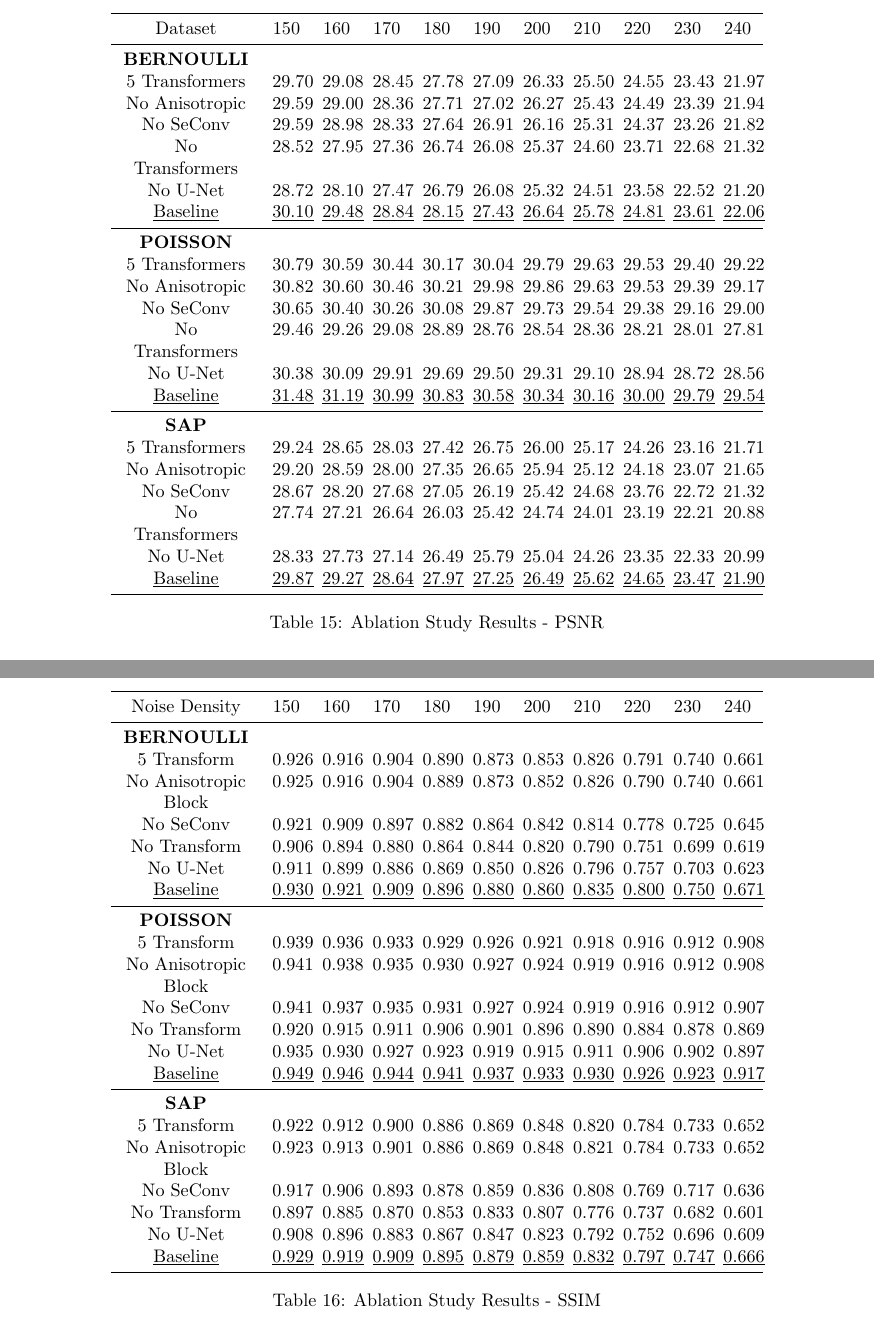
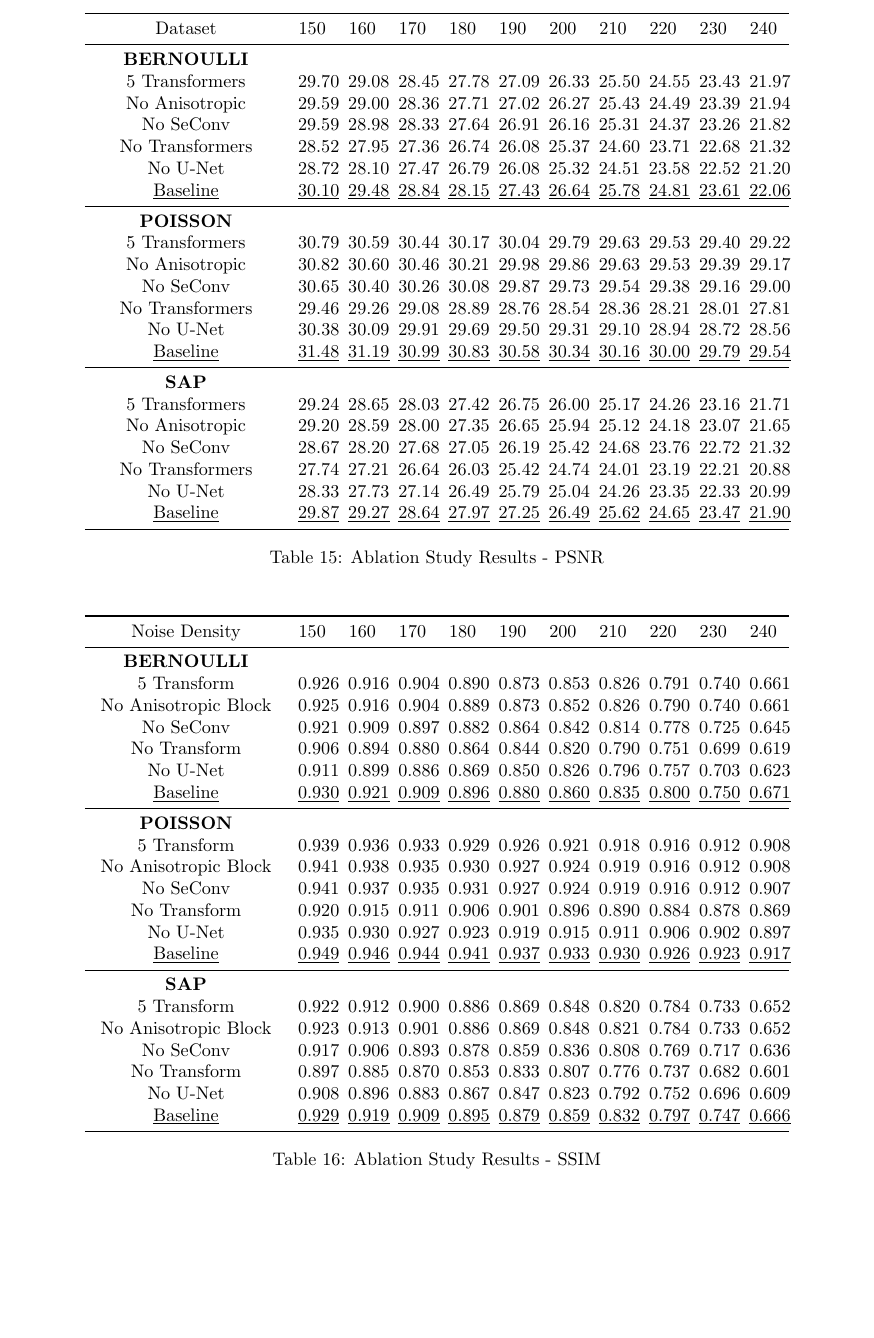
Before and after one commit to mostafa-k-m/seasalt, a LaTeX paper (paper/Main.tex, which reads paper/sections/Ablation.tex): two parts of pages 15 and 16 of 18 before the commit and part of page 15 of 19 after it, the two joined at a grey line, cut so that both start at the same text, the shorter picture padded with empty space. Compiled offline with pdfLaTeX.

Commit message:
peer review - reformated the ablation section

```diff
--- a/paper/sections/Ablation.tex
+++ b/paper/sections/Ablation.tex
@@ -28,9 +26,9 @@ While this ablation study indicates the Anisotropic Diffusion Blocks have the mo
     \label{table:ablation-1}
 \end{table}
 
-\begin{table}[!hbt]
+\begin{table}[H]
     \centering
-    \begin{tabular}{>{\centering\arraybackslash}p{2.5cm}*{10}{>{\centering\arraybackslash}p{.55cm}}}
+    \begin{tabular}{>{\centering\arraybackslash}p{3.5cm}*{10}{>{\centering\arraybackslash}p{.55cm}}}
         \toprule
         Dataset & 150 & 160 & 170 & 180 & 190 & 200 & 210 & 220 & 230 & 240 \\
         \midrule
@@ -63,9 +61,9 @@ While this ablation study indicates the Anisotropic Diffusion Blocks have the mo
     \label{table:ablation-2}
 \end{table}
 
-\begin{table}[!hbt]
+\begin{table}[H]
     \centering
-    \begin{tabular}{>{\centering\arraybackslash}p{2.5cm}*{10}{>{\centering\arraybackslash}p{.55cm}}}
+    \begin{tabular}{>{\centering\arraybackslash}p{3.5cm}*{10}{>{\centering\arraybackslash}p{.55cm}}}
         \toprule
         Noise Density & 150 & 160 & 170 & 180 & 190 & 200 & 210 & 220 & 230 & 240 \\
         \midrule
```
Also changed, not shown: paper/sections/Ablation.tex (8 more changed lines).
